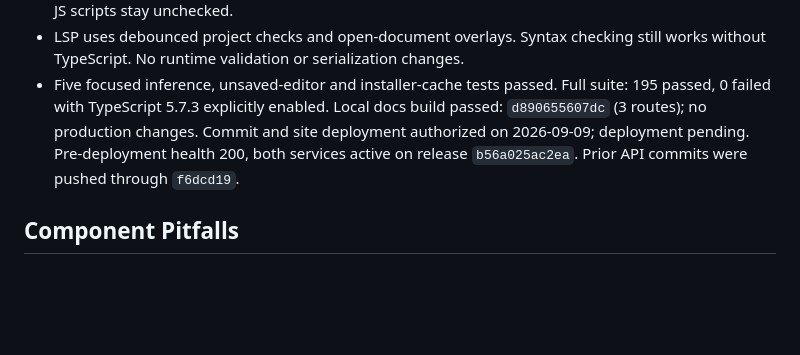
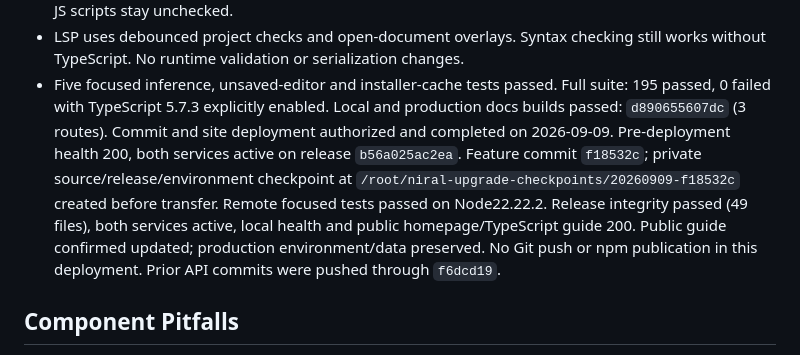
Before and after one commit to Zyora-Dev/niral, a Markdown page: PROJECT_CONTEXT.md, the part around the change. Drawn GitHub-style; blank space fills up the shorter version.

```diff
--- a/PROJECT_CONTEXT.md
+++ b/PROJECT_CONTEXT.md
@@ -98,9 +98,15 @@ authorized service restart; verify health, `systemctl is-active` and recent logs
   still works without TypeScript. No runtime validation or serialization changes.
 - Five focused inference, unsaved-editor and installer-cache tests passed.
   Full suite: 195 passed, 0 failed with TypeScript 5.7.3 explicitly enabled.
-  Local docs build passed: `d890655607dc` (3 routes); no production changes.
-  Commit and site deployment authorized on 2026-09-09; deployment pending.
+  Local and production docs builds passed: `d890655607dc` (3 routes).
+  Commit and site deployment authorized and completed on 2026-09-09.
   Pre-deployment health 200, both services active on release `b56a025ac2ea`.
+  Feature commit `f18532c`; private source/release/environment checkpoint at
+  `/root/niral-upgrade-checkpoints/20260909-f18532c` created before transfer.
+  Remote focused tests passed on Node22.22.2. Release integrity passed (49 files),
+  both services active, local health and public homepage/TypeScript guide 200.
+  Public guide confirmed updated; production environment/data preserved.
+  No Git push or npm publication in this deployment.
   Prior API commits were pushed through `f6dcd19`.
 
 ## Component Pitfalls
```
Also changed, not shown: PROGRESS.md (+16 -1 lines).
